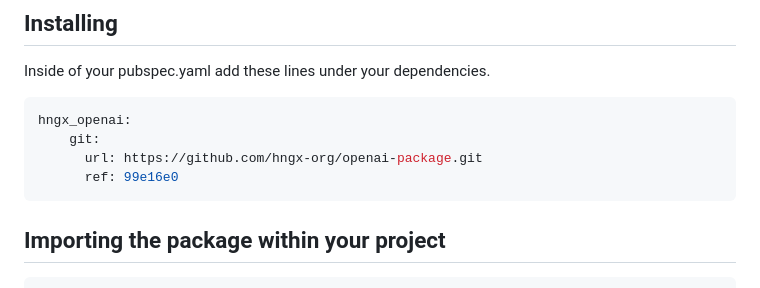
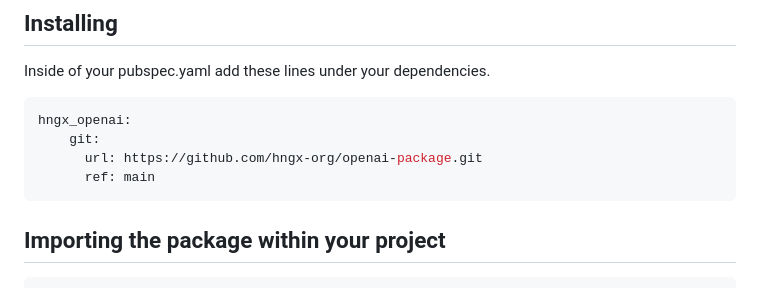
Before and after one commit to hngx-org/openai-package, a Markdown page: README.md, the part around the change. Rendered like a GitHub page.

`````diff
--- a/README.md
+++ b/README.md
@@ -8,7 +8,7 @@ Inside of your pubspec.yaml add these lines under your dependencies.
 hngx_openai:
     git:
       url: https://github.com/hngx-org/openai-package.git
-      ref: 99e16e0
+      ref: main
 ````
 
 ## Importing the package within your project
`````
